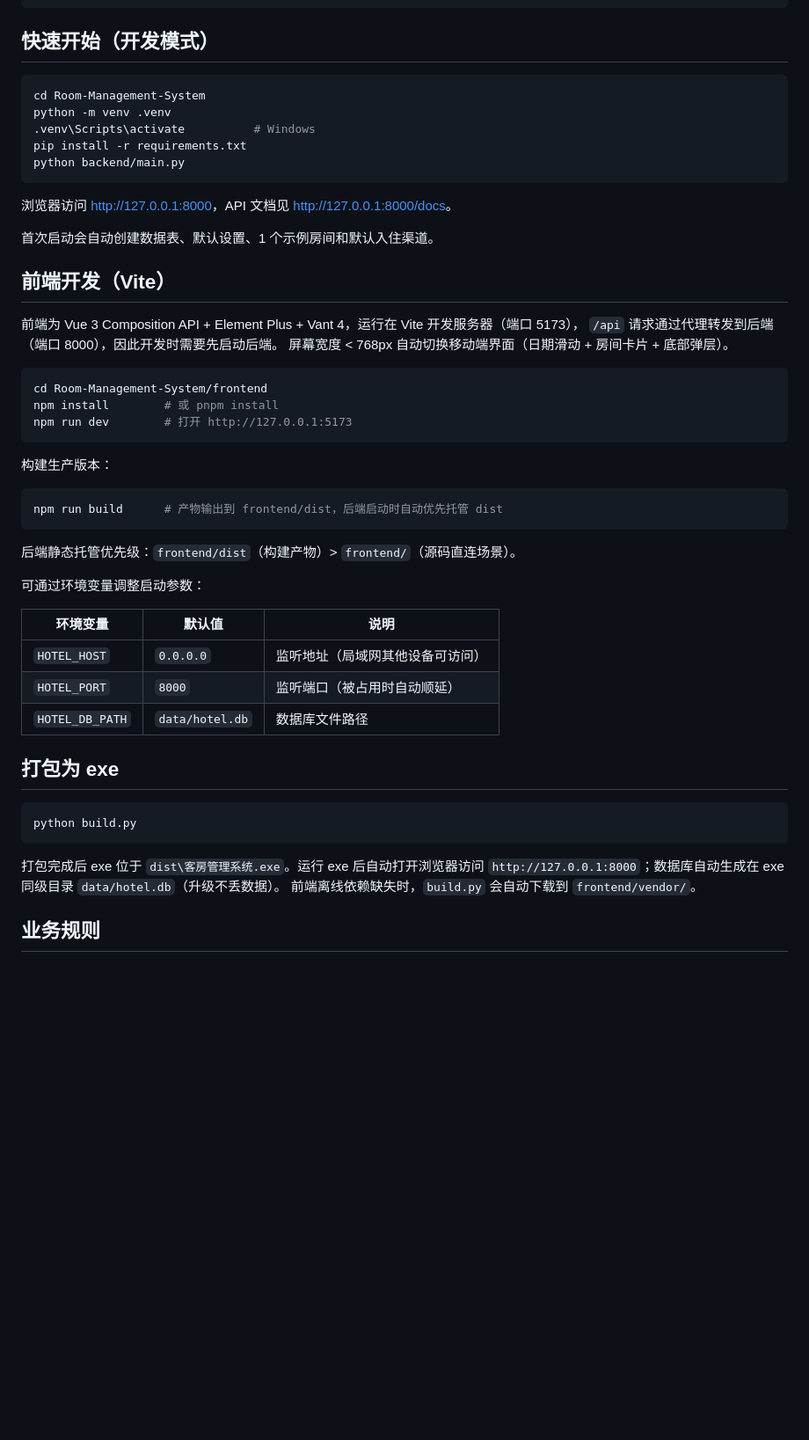
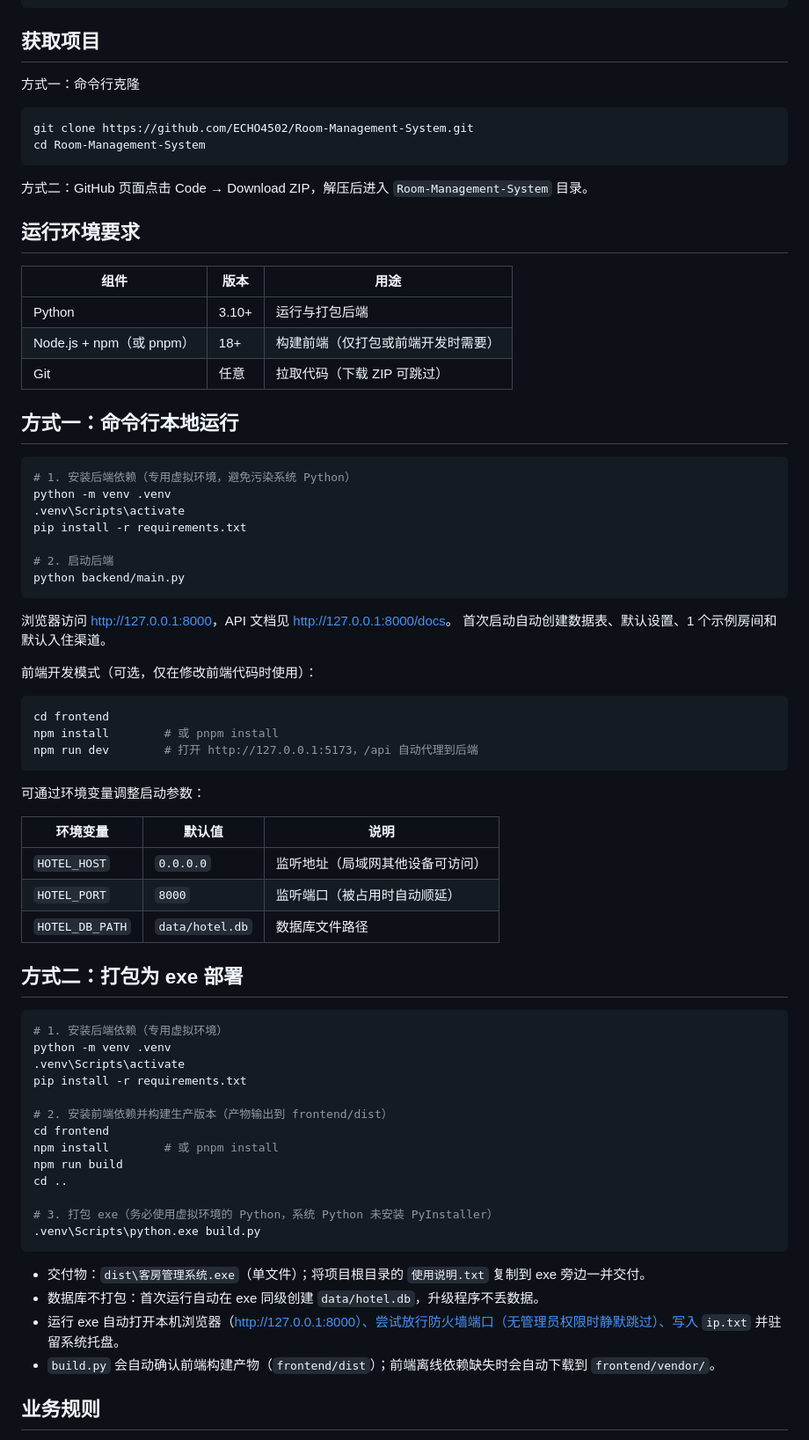
Before and after one commit to ECHO4502/Room-Management-System, a Markdown page: README.md, the part around one of its changes. Shown at 88% size. Rendered like a GitHub page; blank space fills up the shorter version.

Commit message:
更新部署与运行说明

````diff
--- a/README.md
+++ b/README.md
@@ -37,39 +37,47 @@ Room-Management-System/
 └── 使用说明.txt               # 老板操作手册（随 exe 交付）
 ```
 
-## 快速开始（开发模式）
+## 获取项目
+
+方式一：命令行克隆
 
 ```bash
+git clone https://github.com/ECHO4502/Room-Management-System.git
 cd Room-Management-System
+```
+
+方式二：GitHub 页面点击 Code → Download ZIP，解压后进入 `Room-Management-System` 目录。
+
+## 运行环境要求
+
+| 组件 | 版本 | 用途 |
+| --- | --- | --- |
+| Python | 3.10+ | 运行与打包后端 |
+| Node.js + npm（或 pnpm） | 18+ | 构建前端（仅打包或前端开发时需要） |
+| Git | 任意 | 拉取代码（下载 ZIP 可跳过） |
+
+## 方式一：命令行本地运行
+
+```bash
+# 1. 安装后端依赖（专用虚拟环境，避免污染系统 Python）
 python -m venv .venv
-.venv\Scripts\activate          # Windows
+.venv\Scripts\activate
 pip install -r requirements.txt
+
+# 2. 启动后端
 python backend/main.py
 ```
 
 浏览器访问 <http://127.0.0.1:8000>，API 文档见 <http://127.0.0.1:8000/docs>。
+首次启动自动创建数据表、默认设置、1 个示例房间和默认入住渠道。
 
-首次启动会自动创建数据表、默认设置、1 个示例房间和默认入住渠道。
-
-## 前端开发（Vite）
-
-前端为 Vue 3 Composition API + Element Plus + Vant 4，运行在 Vite 开发服务器（端口 5173），
-`/api` 请求通过代理转发到后端（端口 8000），因此开发时需要先启动后端。
-屏幕宽度 < 768px 自动切换移动端界面（日期滑动 + 房间卡片 + 底部弹层）。
+前端开发模式（可选，仅在修改前端代码时使用）：
 
 ```bash
-cd Room-Management-System/frontend
+cd frontend
 npm install        # 或 pnpm install
-npm run dev        # 打开 http://127.0.0.1:5173
+npm run dev        # 打开 http://127.0.0.1:5173，/api 自动代理到后端
 ```
-
-构建生产版本：
-
-```bash
-npm run build      # 产物输出到 frontend/dist，后端启动时自动优先托管 dist
-```
-
-后端静态托管优先级：`frontend/dist`（构建产物）> `frontend/`（源码直连场景）。
 
 可通过环境变量调整启动参数：
 
@@ -79,15 +87,28 @@ npm run build      # 产物输出到 frontend/dist，后端启动时自动优先
 | `HOTEL_PORT` | `8000` | 监听端口（被占用时自动顺延） |
 | `HOTEL_DB_PATH` | `data/hotel.db` | 数据库文件路径 |
 
-## 打包为 exe
+## 方式二：打包为 exe 部署
 
 ```bash
-python build.py
+# 1. 安装后端依赖（专用虚拟环境）
+python -m venv .venv
+.venv\Scripts\activate
+pip install -r requirements.txt
+
+# 2. 安装前端依赖并构建生产版本（产物输出到 frontend/dist）
+cd frontend
+npm install        # 或 pnpm install
+npm run build
+cd ..
+
+# 3. 打包 exe（务必使用虚拟环境的 Python，系统 Python 未安装 PyInstaller）
+.venv\Scripts\python.exe build.py
 ```
 
-打包完成后 exe 位于 `dist\客房管理系统.exe`。运行 exe 后自动打开浏览器访问
-`http://127.0.0.1:8000`；数据库自动生成在 exe 同级目录 `data/hotel.db`（升级不丢数据）。
-前端离线依赖缺失时，`build.py` 会自动下载到 `frontend/vendor/`。
+- 交付物：`dist\客房管理系统.exe`（单文件）；将项目根目录的 `使用说明.txt` 复制到 exe 旁边一并交付。
+- 数据库不打包：首次运行自动在 exe 同级创建 `data/hotel.db`，升级程序不丢数据。
+- 运行 exe 自动打开本机浏览器（http://127.0.0.1:8000）、尝试放行防火墙端口（无管理员权限时静默跳过）、写入 `ip.txt` 并驻留系统托盘。
+- `build.py` 会自动确认前端构建产物（`frontend/dist`）；前端离线依赖缺失时会自动下载到 `frontend/vendor/`。
 
 ## 业务规则
 
````
Also changed, not shown: other parts of README.md (+3 -13 lines).
